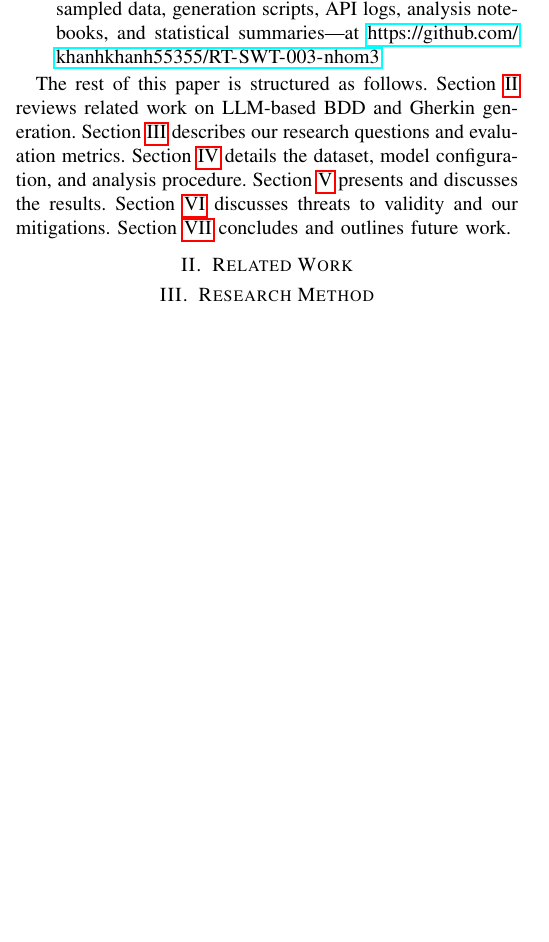
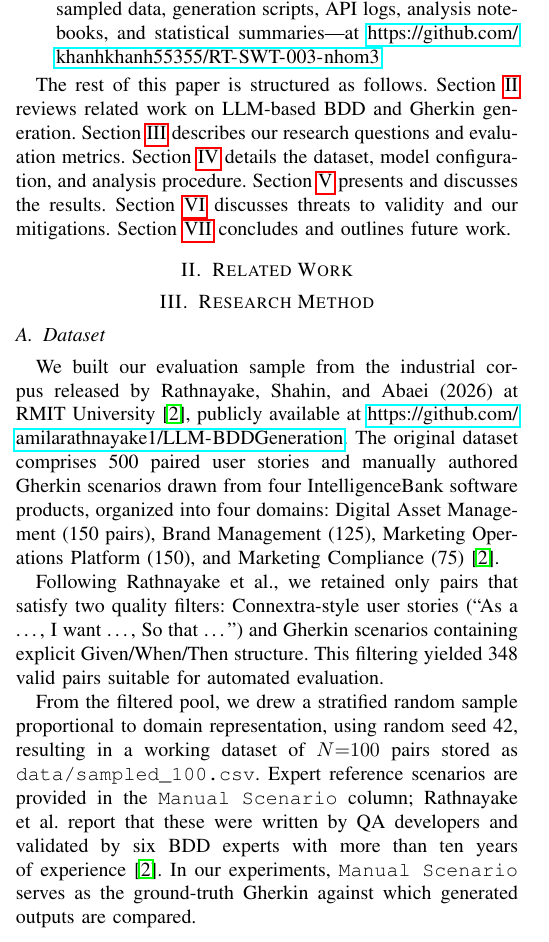
Before and after one commit to khanhkhanh55355/RT-SWT-003-nhom3, a LaTeX paper (paper/main.tex, which reads paper/sections/03_method.tex): part of one column of page 1 of 2, cut so that both start at the same text, the shorter picture padded with empty space. Compiled offline with pdfLaTeX.

Commit message:
docs: add Dataset subsection to Research Method (§3.1).
Document Rathnayake corpus source, filtering, stratified sampling, and ground truth.

Co-authored-by: Cursor <cursoragent@cursor.com>

```diff
--- a/paper/sections/03_method.tex
+++ b/paper/sections/03_method.tex
@@ -1,3 +1,17 @@
 \section{Research Method}
 \label{sec:method}
-% TODO
+
+\subsection{Dataset}
+\label{sec:method-dataset}
+
+We built our evaluation sample from the industrial corpus released by Rathnayake, Shahin, and Abaei (2026) at RMIT University~\cite{rathnayake2026llm}, publicly available at \url{https://github.com/amilarathnayake1/LLM-BDDGeneration}.
+The original dataset comprises 500 paired user stories and manually authored Gherkin scenarios drawn from four IntelligenceBank software products, organized into four domains: Digital Asset Management (150 pairs), Brand Management (125), Marketing Operations Platform (150), and Marketing Compliance (75)~\cite{rathnayake2026llm}.
+
+Following Rathnayake et al., we retained only pairs that satisfy two quality filters: Connextra-style user stories (``As a \ldots, I want \ldots, So that \ldots'') and Gherkin scenarios containing explicit Given/When/Then structure.
+This filtering yielded 348 valid pairs suitable for automated evaluation.
+
+From the filtered pool, we drew a stratified random sample proportional to domain representation, using random seed~42, resulting in a working dataset of $N{=}100$ pairs stored as \texttt{data/sampled\_100.csv}.
+Expert reference scenarios are provided in the \texttt{Manual Scenario} column; Rathnayake et al.\ report that these were written by QA developers and validated by six BDD experts with more than ten years of experience~\cite{rathnayake2026llm}.
+In our experiments, \texttt{Manual Scenario} serves as the ground-truth Gherkin against which generated outputs are compared.
+
+% §3.2 — Evaluation Metrics (to be added by co-author)
```
